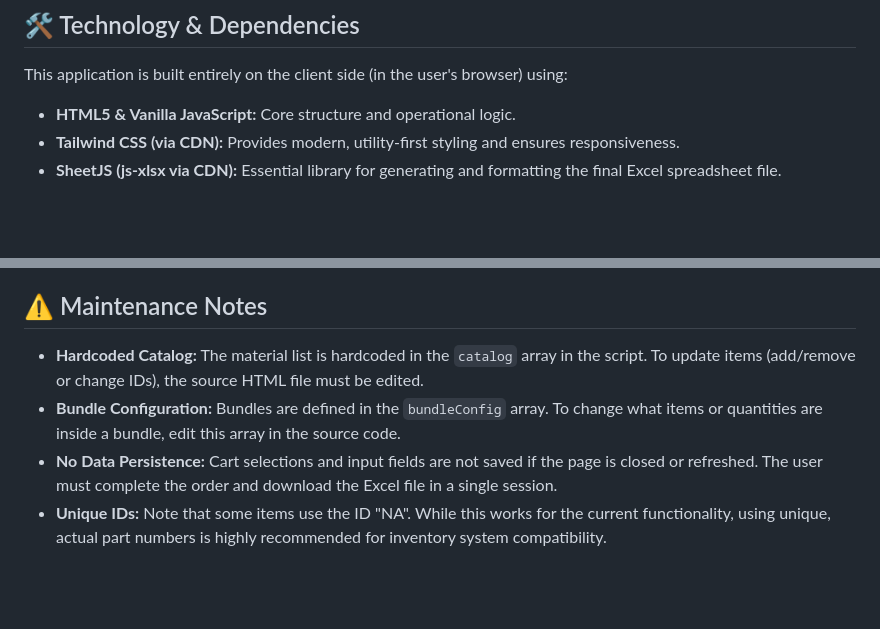
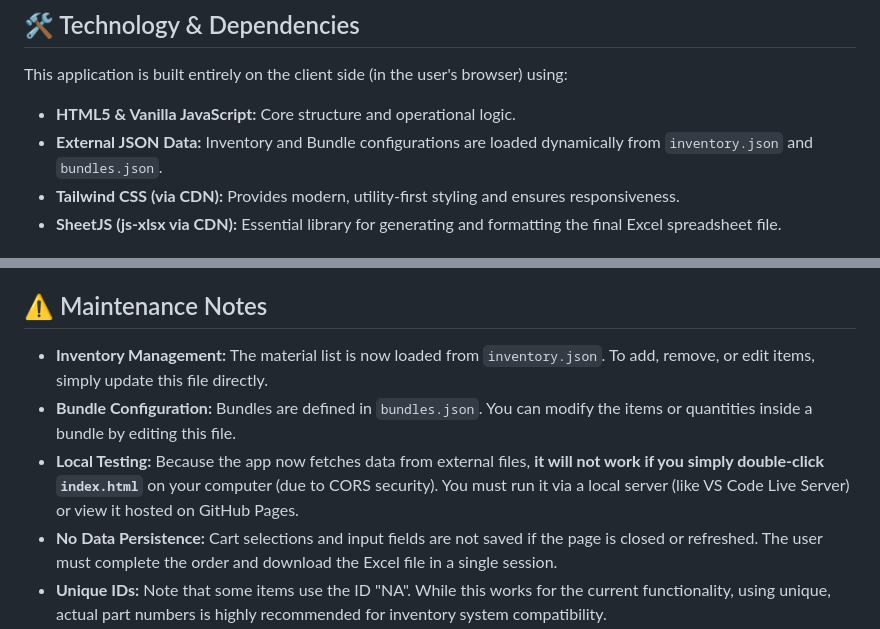
Before and after one commit to karlstools/orderform, a Markdown page: readme.md, 2 parts joined by grey strips. GitHub-like rendering; blank space fills up the shorter version.

```diff
--- a/readme.md
+++ b/readme.md
@@ -13,6 +13,7 @@ It is built as a highly responsive, app-like experience for use on mobile device
 This application is built entirely on the client side (in the user's browser) using:
 
 * **HTML5 & Vanilla JavaScript:** Core structure and operational logic.
+* **External JSON Data:** Inventory and Bundle configurations are loaded dynamically from `inventory.json` and `bundles.json`.
 * **Tailwind CSS (via CDN):** Provides modern, utility-first styling and ensures responsiveness.
 * **SheetJS (js-xlsx via CDN):** Essential library for generating and formatting the final Excel spreadsheet file.
 
@@ -44,7 +45,8 @@ This application is built entirely on the client side (in the user's browser) us
 
 ## ⚠️ Maintenance Notes
 
-* **Hardcoded Catalog:** The material list is hardcoded in the `catalog` array in the script. To update items (add/remove or change IDs), the source HTML file must be edited.
-* **Bundle Configuration:** Bundles are defined in the `bundleConfig` array. To change what items or quantities are inside a bundle, edit this array in the source code.
+* **Inventory Management:** The material list is now loaded from `inventory.json`. To add, remove, or edit items, simply update this file directly.
+* **Bundle Configuration:** Bundles are defined in `bundles.json`. You can modify the items or quantities inside a bundle by editing this file.
+* **Local Testing:** Because the app now fetches data from external files, **it will not work if you simply double-click `index.html`** on your computer (due to CORS security). You must run it via a local server (like VS Code Live Server) or view it hosted on GitHub Pages.
 * **No Data Persistence:** Cart selections and input fields are not saved if the page is closed or refreshed. The user must complete the order and download the Excel file in a single session.
 * **Unique IDs:** Note that some items use the ID "NA". While this works for the current functionality, using unique, actual part numbers is highly recommended for inventory system compatibility.
```
